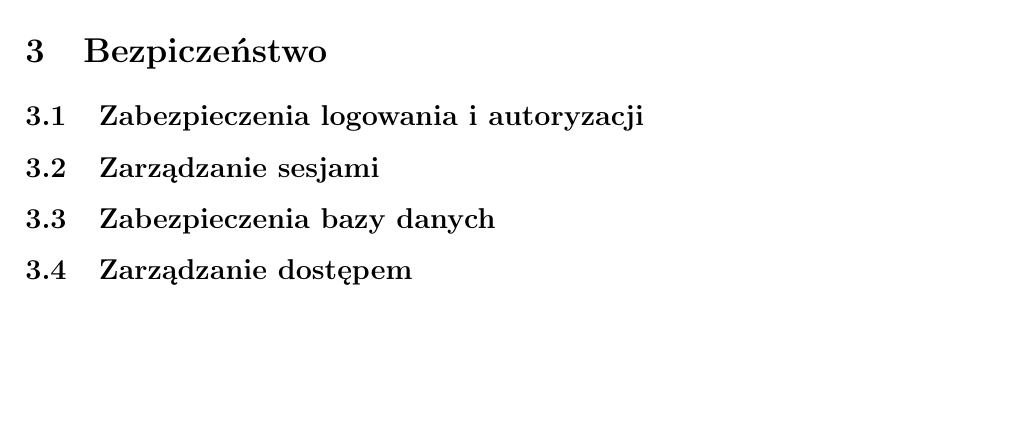
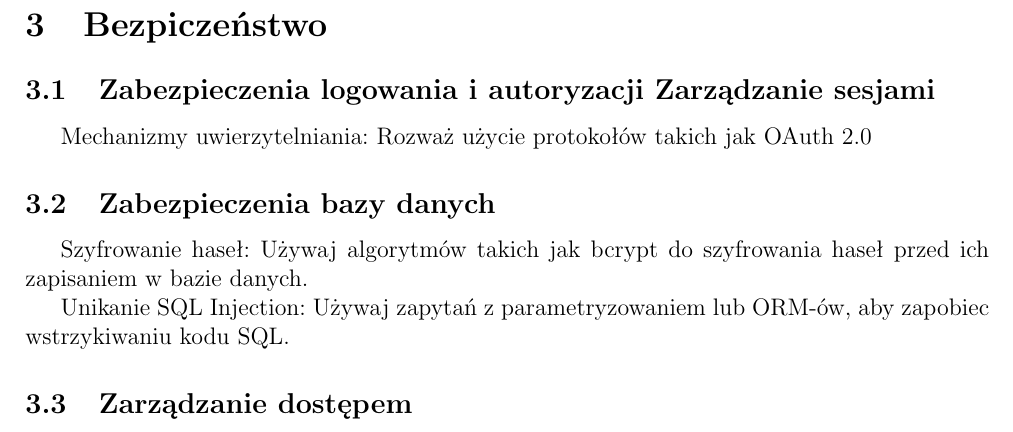
Before and after one commit to KulsonKula/PairPay, a LaTeX document (doc/spraw_2/Sprawozdanie.tex): part of page 2 of 2, cut so that both start at the same text, the shorter picture padded with empty space. Compiled offline with pdfLaTeX.

Commit message:
add: notatki do spraw_2

```diff
--- a/doc/spraw_2/Sprawozdanie.tex
+++ b/doc/spraw_2/Sprawozdanie.tex
@@ -121,9 +121,12 @@ Przeanalizuj, jak zrealizować wymagania od strony technicznej. Jakie komponenty
     \item FRONT END
 \end{enumerate}
 \section{Bezpiczeństwo}
-\subsection{Zabezpieczenia logowania i autoryzacji}
-\subsection{Zarządzanie sesjami}
+\subsection{Zabezpieczenia logowania i autoryzacji Zarządzanie sesjami}
+Mechanizmy uwierzytelniania: Rozważ użycie protokołów takich jak OAuth 2.0
 \subsection{Zabezpieczenia bazy danych}
+Szyfrowanie haseł: Używaj algorytmów takich jak bcrypt do szyfrowania haseł przed ich zapisaniem w bazie danych.
+
+Unikanie SQL Injection: Używaj zapytań z parametryzowaniem lub ORM-ów, aby zapobiec wstrzykiwaniu kodu SQL.
 \subsection{Zarządzanie dostępem}
 
     \end{document}
```
Also changed, not shown: doc/spraw_2/sprawozdanie.pdf.
